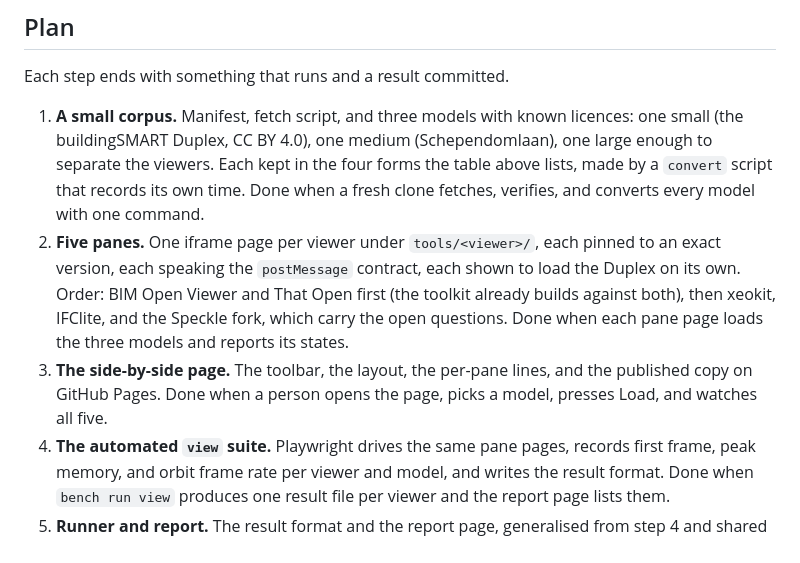
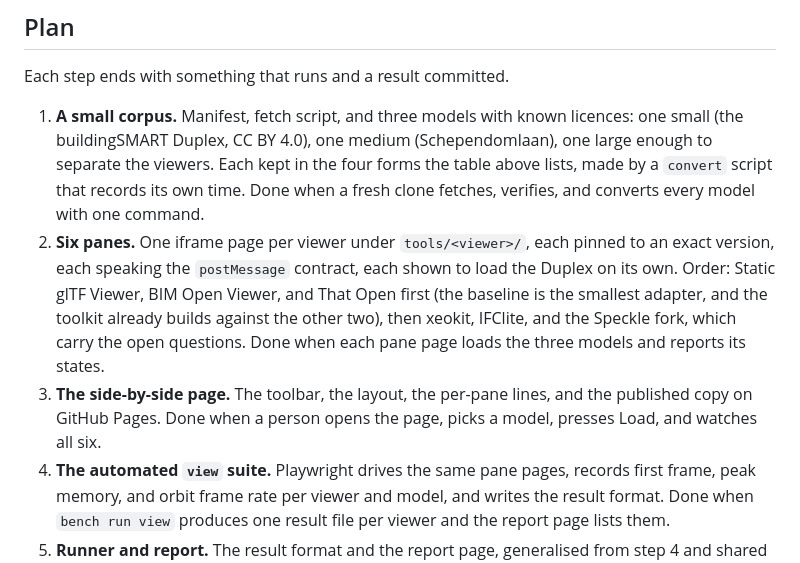
Before and after one commit to ara3d/bim-open-bench, a Markdown page: README.md, the part around one of its changes. Drawn GitHub-style.

```diff
--- a/README.md
+++ b/README.md
@@ -109,8 +111,8 @@ writes `results/<suite>/<date>-<tool>.json` with the tool and version, the machi
 Each step ends with something that runs and a result committed.
 
 1. **A small corpus.** Manifest, fetch script, and three models with known licences: one small (the buildingSMART Duplex, CC BY 4.0), one medium (Schependomlaan), one large enough to separate the viewers. Each kept in the four forms the table above lists, made by a `convert` script that records its own time. Done when a fresh clone fetches, verifies, and converts every model with one command.
-2. **Five panes.** One iframe page per viewer under `tools/<viewer>/`, each pinned to an exact version, each speaking the `postMessage` contract, each shown to load the Duplex on its own. Order: BIM Open Viewer and That Open first (the toolkit already builds against both), then xeokit, IFClite, and the Speckle fork, which carry the open questions. Done when each pane page loads the three models and reports its states.
-3. **The side-by-side page.** The toolbar, the layout, the per-pane lines, and the published copy on GitHub Pages. Done when a person opens the page, picks a model, presses Load, and watches all five.
+2. **Six panes.** One iframe page per viewer under `tools/<viewer>/`, each pinned to an exact version, each speaking the `postMessage` contract, each shown to load the Duplex on its own. Order: Static glTF Viewer, BIM Open Viewer, and That Open first (the baseline is the smallest adapter, and the toolkit already builds against the other two), then xeokit, IFClite, and the Speckle fork, which carry the open questions. Done when each pane page loads the three models and reports its states.
+3. **The side-by-side page.** The toolbar, the layout, the per-pane lines, and the published copy on GitHub Pages. Done when a person opens the page, picks a model, presses Load, and watches all six.
 4. **The automated `view` suite.** Playwright drives the same pane pages, records first frame, peak memory, and orbit frame rate per viewer and model, and writes the result format. Done when `bench run view` produces one result file per viewer and the report page lists them.
 5. **Runner and report.** The result format and the report page, generalised from step 4 and shared by every later suite.
 6. **`ask` suite.** Port the toolkit's question sets and IFC-Bench; write the scorer; run both arms (with the toolkit, and with raw files and a shell) with the same Claude model. Done when one command runs both arms and writes a report with correctness, time, and tokens per arm. This is the toolkit's workflow 5, and it should install the toolkit through its documented one-command install, which then gets checked on every run.
```
Also changed, not shown: other parts of README.md (+7 -5 lines).
